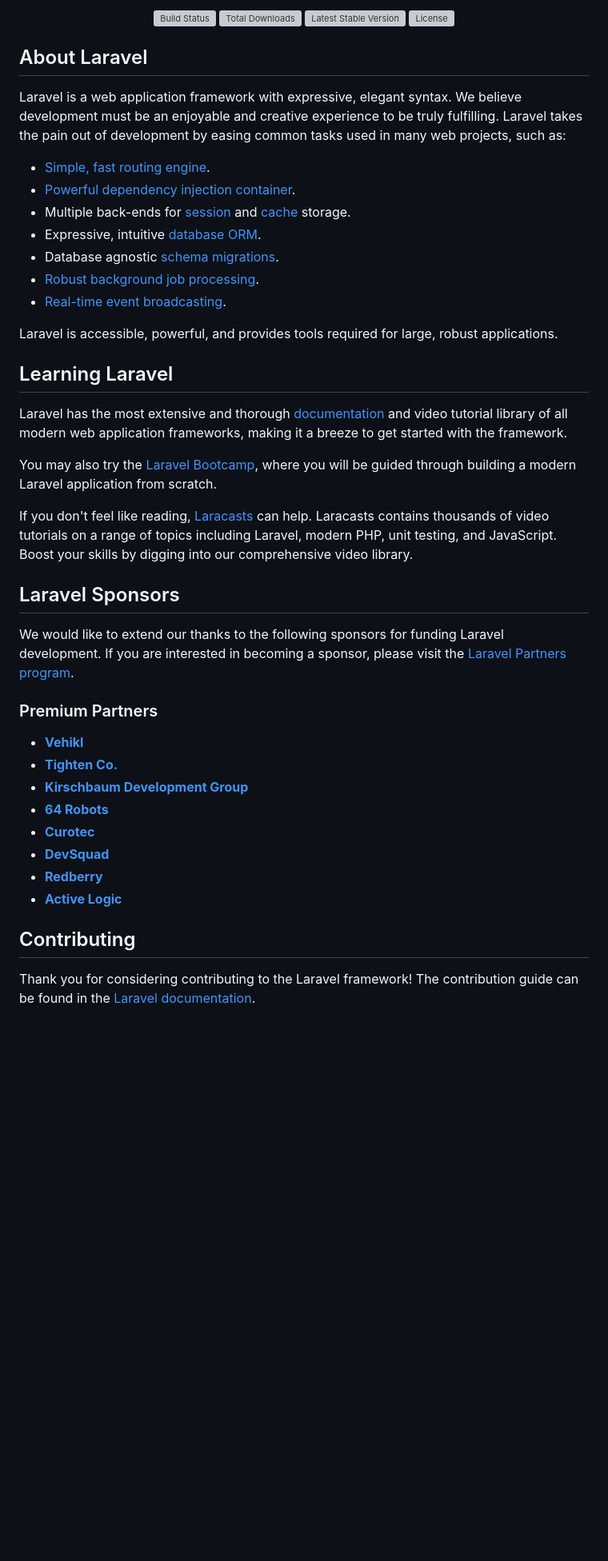
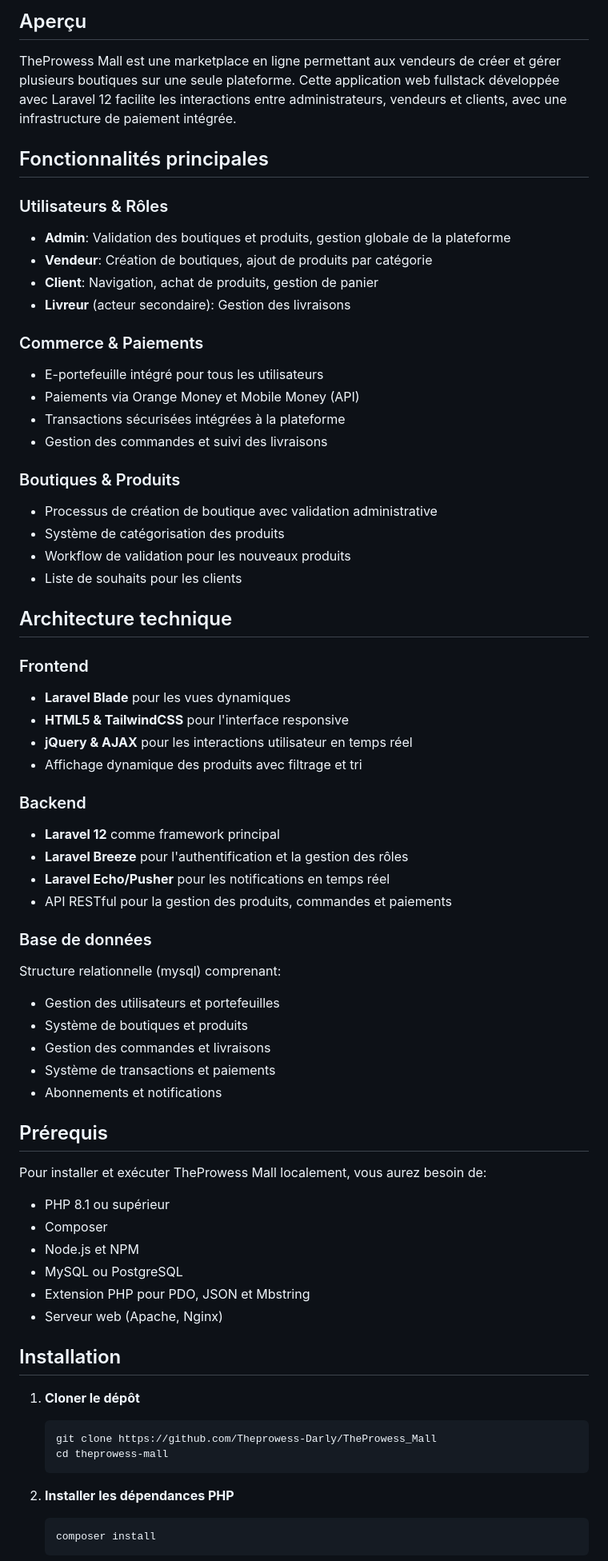
Before and after one commit to Theprowess-Darly/TheProwess_Mall, a Markdown page: README.md, the part around one of its changes. Shown at 80% size. Drawn GitHub-style; blank space fills up the shorter version; grey boxes are pictures that could not be loaded.

Commit message:
Feat: Setup the README file for TheProwess Mall website

````diff
--- a/README.md
+++ b/README.md
@@ -2,49 +2,70 @@
 
-<p align="center">
-<a href="https://github.com/laravel/framework/actions"><img src="https://github.com/laravel/framework/workflows/tests/badge.svg" alt="Build Status"></a>
-<a href="https://packagist.org/packages/laravel/framework"><img src="https://img.shields.io/packagist/dt/laravel/framework" alt="Total Downloads"></a>
-<a href="https://packagist.org/packages/laravel/framework"><img src="https://img.shields.io/packagist/v/laravel/framework" alt="Latest Stable Version"></a>
-<a href="https://packagist.org/packages/laravel/framework"><img src="https://img.shields.io/packagist/l/laravel/framework" alt="License"></a>
-</p>
+## Aperçu
+TheProwess Mall est une marketplace en ligne permettant aux vendeurs de créer et gérer plusieurs boutiques sur une seule plateforme. Cette application web fullstack développée avec Laravel 12 facilite les interactions entre administrateurs, vendeurs et clients, avec une infrastructure de paiement intégrée.
 
-## About Laravel
+## Fonctionnalités principales
 
-Laravel is a web application framework with expressive, elegant syntax. We believe development must be an enjoyable and creative experience to be truly fulfilling. Laravel takes the pain out of development by easing common tasks used in many web projects, such as:
+### Utilisateurs & Rôles
+- **Admin**: Validation des boutiques et produits, gestion globale de la plateforme
+- **Vendeur**: Création de boutiques, ajout de produits par catégorie
+- **Client**: Navigation, achat de produits, gestion de panier
+- **Livreur** (acteur secondaire): Gestion des livraisons
 
-- [Simple, fast routing engine](https://laravel.com/docs/routing).
-- [Powerful dependency injection container](https://laravel.com/docs/container).
-- Multiple back-ends for [session](https://laravel.com/docs/session) and [cache](https://laravel.com/docs/cache) storage.
-- Expressive, intuitive [database ORM](https://laravel.com/docs/eloquent).
-- Database agnostic [schema migrations](https://laravel.com/docs/migrations).
-- [Robust background job processing](https://laravel.com/docs/queues).
-- [Real-time event broadcasting](https://laravel.com/docs/broadcasting).
+### Commerce & Paiements
+- E-portefeuille intégré pour tous les utilisateurs
+- Paiements via Orange Money et Mobile Money (API)
+- Transactions sécurisées intégrées à la plateforme
+- Gestion des commandes et suivi des livraisons
 
-Laravel is accessible, powerful, and provides tools required for large, robust applications.
+### Boutiques & Produits
+- Processus de création de boutique avec validation administrative
+- Système de catégorisation des produits
+- Workflow de validation pour les nouveaux produits
+- Liste de souhaits pour les clients
 
-## Learning Laravel
+## Architecture technique
 
-Laravel has the most extensive and thorough [documentation](https://laravel.com/docs) and video tutorial library of all modern web application frameworks, making it a breeze to get started with the framework.
+### Frontend
+- **Laravel Blade** pour les vues dynamiques
+- **HTML5 & TailwindCSS** pour l'interface responsive
+- **jQuery & AJAX** pour les interactions utilisateur en temps réel
+- Affichage dynamique des produits avec filtrage et tri
 
-You may also try the [Laravel Bootcamp](https://bootcamp.laravel.com), where you will be guided through building a modern Laravel application from scratch.
+### Backend
+- **Laravel 12** comme framework principal
+- **Laravel Breeze** pour l'authentification et la gestion des rôles
+- **Laravel Echo/Pusher** pour les notifications en temps réel
+- API RESTful pour la gestion des produits, commandes et paiements
 
-If you don't feel like reading, [Laracasts](https://laracasts.com) can help. Laracasts contains thousands of video tutorials on a range of topics including Laravel, modern PHP, unit testing, and JavaScript. Boost your skills by digging into our comprehensive video library.
+### Base de données
+Structure relationnelle (mysql) comprenant:
+- Gestion des utilisateurs et portefeuilles
+- Système de boutiques et produits
+- Gestion des commandes et livraisons
+- Système de transactions et paiements
+- Abonnements et notifications
 
-## Laravel Sponsors
+## Prérequis
 
-We would like to extend our thanks to the following sponsors for funding Laravel development. If you are interested in becoming a sponsor, please visit the [Laravel Partners program](https://partners.laravel.com).
+Pour installer et exécuter TheProwess Mall localement, vous aurez besoin de:
 
-### Premium Partners
+- PHP 8.1 ou supérieur
+- Composer
+- Node.js et NPM
+- MySQL ou PostgreSQL
+- Extension PHP pour PDO, JSON et Mbstring
+- Serveur web (Apache, Nginx)
 
-- **[Vehikl](https://vehikl.com/)**
-- **[Tighten Co.](https://tighten.co)**
-- **[Kirschbaum Development Group](https://kirschbaumdevelopment.com)**
-- **[64 Robots](https://64robots.com)**
-- **[Curotec](https://www.curotec.com/services/technologies/laravel/)**
-- **[DevSquad](https://devsquad.com/hire-laravel-developers)**
-- **[Redberry](https://redberry.international/laravel-development/)**
-- **[Active Logic](https://activelogic.com)**
+## Installation
 
-## Contributing
+1. **Cloner le dépôt**
+   ```bash
+   git clone https://github.com/Theprowess-Darly/TheProwess_Mall
+   cd theprowess-mall
+   ```
 
-Thank you for considering contributing to the Laravel framework! The contribution guide can be found in the [Laravel documentation](https://laravel.com/docs/contributions).
+2. **Installer les dépendances PHP**
+   ```bash
+   composer install
+   ```
 
````
Also changed, not shown: other parts of README.md (+48 -7 lines).
